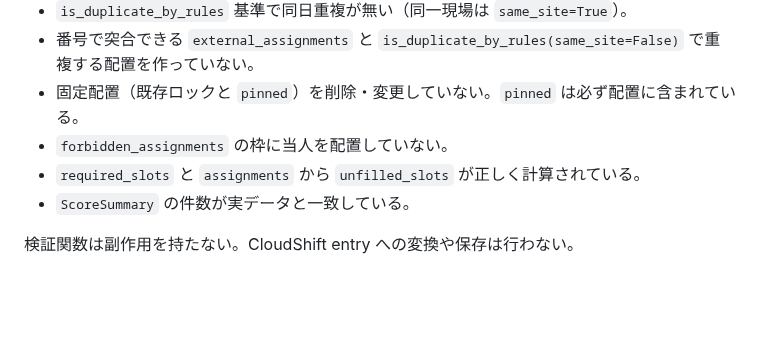
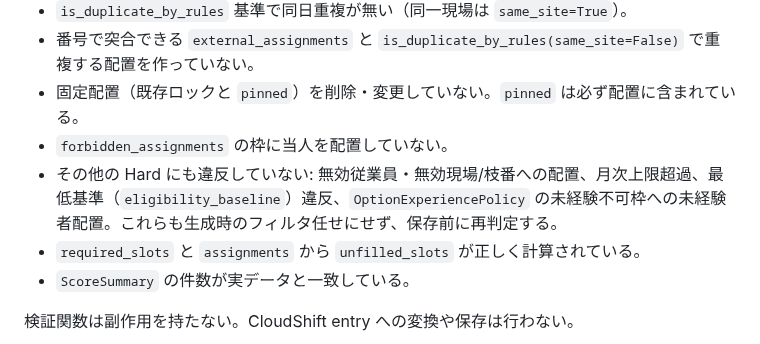
Before and after one commit to asrayteli/dstt, a Markdown page: docs/cloudshift_shift_engine_design.md, the part around the change. GitHub-like rendering; blank space fills up the shorter version.

Commit message:
docs: result 検証に残りの Hard 再判定を追加し安全網を完備
無効従業員/現場・月次上限・最低基準・オプション未経験不可も apply-draft 前の
validate_result で再判定するよう明記（生成時フィルタ任せにしない）。

https://claude.ai/code/session_01D7cLv2LfTR7b37AjYRXVUa

```diff
--- a/docs/cloudshift_shift_engine_design.md
+++ b/docs/cloudshift_shift_engine_design.md
@@ -923,6 +923,7 @@ seed が `blocker` を持つ場合、エンジンは再配置で解消しない
 - 番号で突合できる `external_assignments` と `is_duplicate_by_rules(same_site=False)` で重複する配置を作っていない。
 - 固定配置（既存ロックと `pinned`）を削除・変更していない。`pinned` は必ず配置に含まれている。
 - `forbidden_assignments` の枠に当人を配置していない。
+- その他の Hard にも違反していない: 無効従業員・無効現場/枝番への配置、月次上限超過、最低基準（`eligibility_baseline`）違反、`OptionExperiencePolicy` の未経験不可枠への未経験者配置。これらも生成時のフィルタ任せにせず、保存前に再判定する。
 - `required_slots` と `assignments` から `unfilled_slots` が正しく計算されている。
 - `ScoreSummary` の件数が実データと一致している。
 
```
